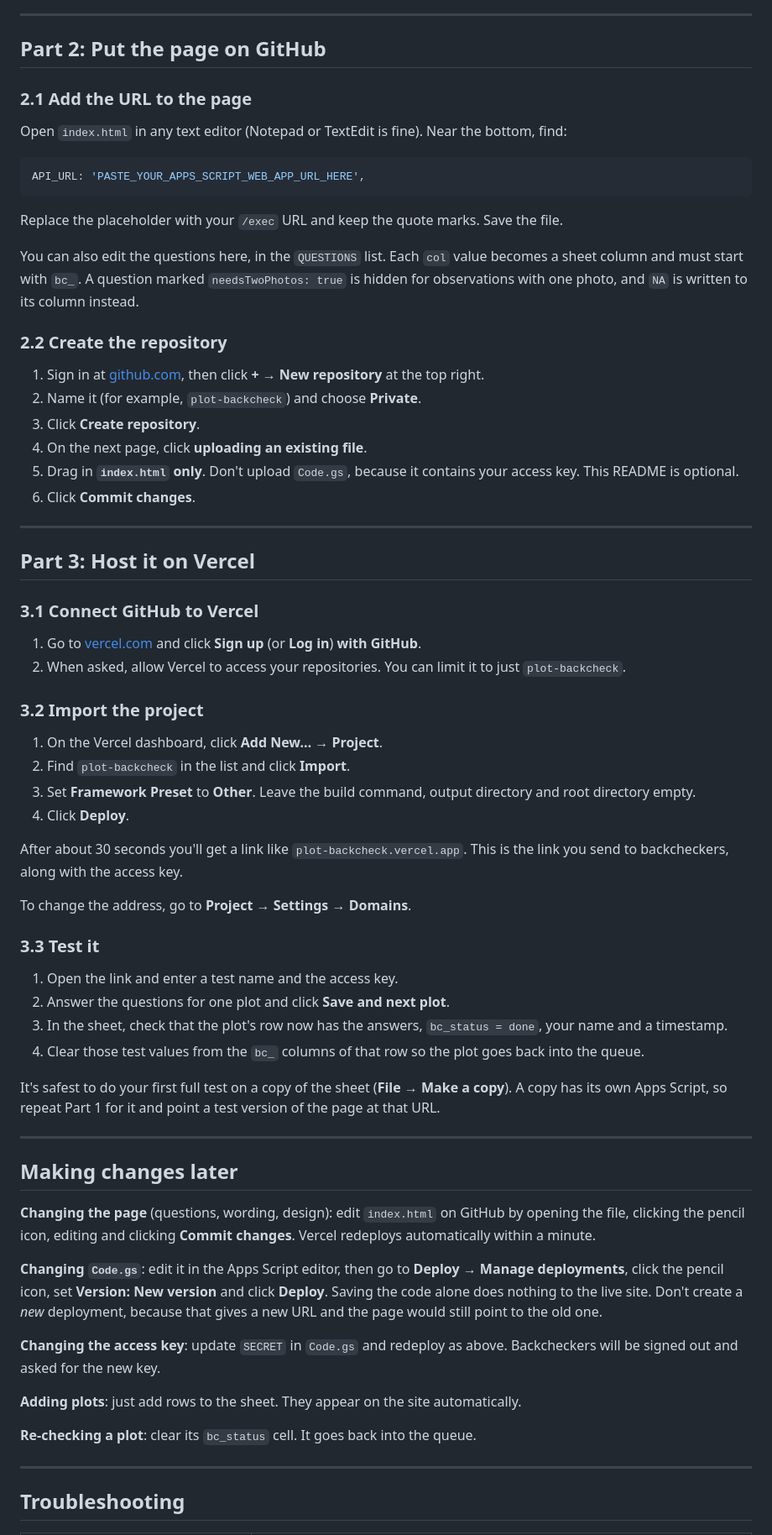
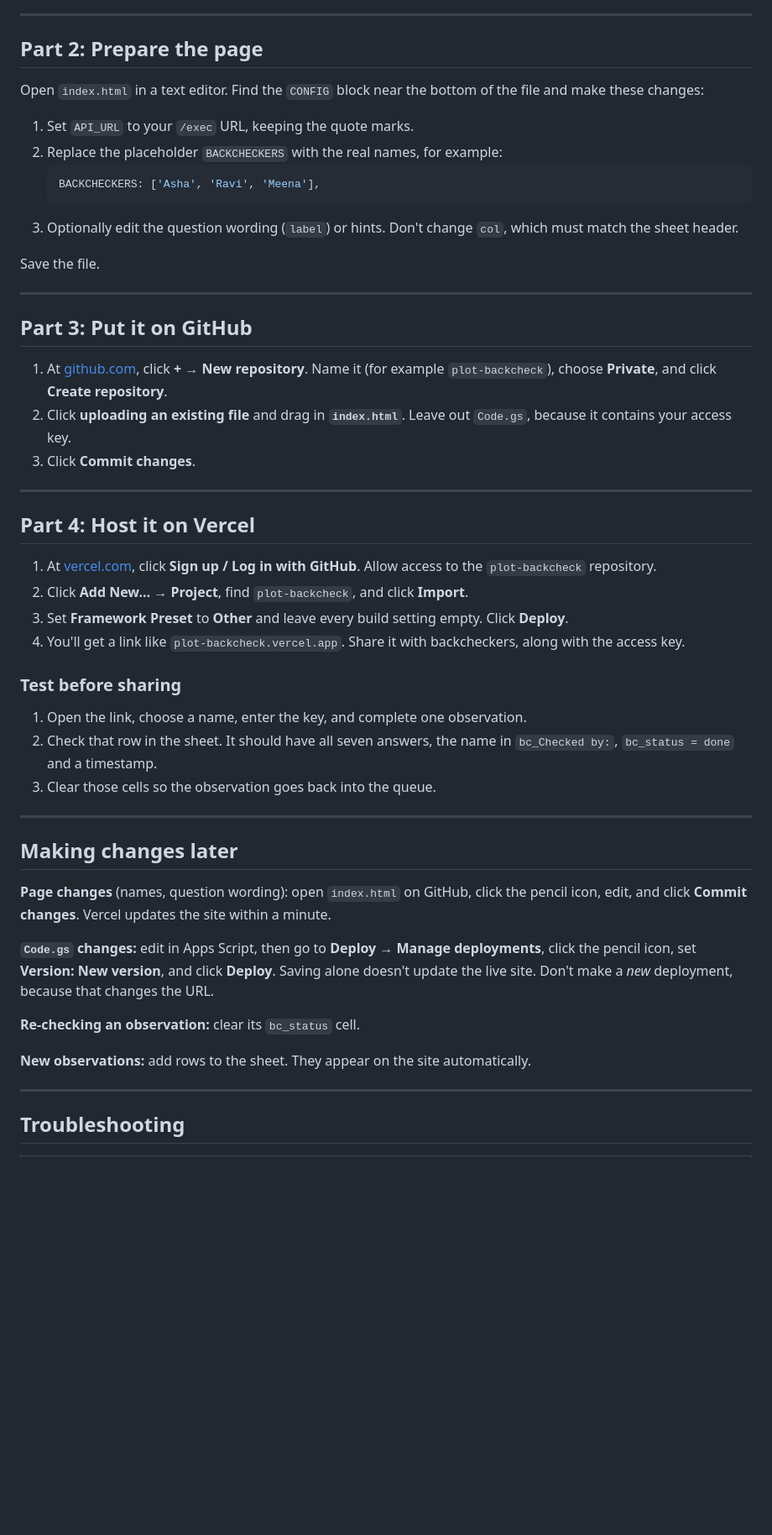
Before and after one commit to nikhilavijay/ispc_HFM_image_backcheck, a Markdown page: README.md, the part around one of its changes. Shown at 84% size. Drawn GitHub-style; blank space fills up the shorter version.

````diff
--- a/README.md
+++ b/README.md
@@ -65,71 +69,53 @@ A page full of text starting with `{"row":` means it works. Note that this check
 
 ---
 
-## Part 2: Put the page on GitHub
+## Part 2: Prepare the page
 
-### 2.1 Add the URL to the page
+Open `index.html` in a text editor. Find the `CONFIG` block near the bottom of the file and make these changes:
 
-Open `index.html` in any text editor (Notepad or TextEdit is fine). Near the bottom, find:
+1. Set `API_URL` to your `/exec` URL, keeping the quote marks.
+2. Replace the placeholder `BACKCHECKERS` with the real names, for example:
+   ```js
+   BACKCHECKERS: ['Asha', 'Ravi', 'Meena'],
+   ```
+3. Optionally edit the question wording (`label`) or hints. Don't change `col`, which must match the sheet header.
 
-```js
-API_URL: 'PASTE_YOUR_APPS_SCRIPT_WEB_APP_URL_HERE',
-```
-
-Replace the placeholder with your `/exec` URL and keep the quote marks. Save the file.
-
-You can also edit the questions here, in the `QUESTIONS` list. Each `col` value becomes a sheet column and must start with `bc_`. A question marked `needsTwoPhotos: true` is hidden for observations with one photo, and `NA` is written to its column instead.
-
-### 2.2 Create the repository
-
-1. Sign in at [github.com](https://github.com), then click **+ → New repository** at the top right.
-2. Name it (for example, `plot-backcheck`) and choose **Private**.
-3. Click **Create repository**.
-4. On the next page, click **uploading an existing file**.
-5. Drag in **`index.html` only**. Don't upload `Code.gs`, because it contains your access key. This README is optional.
-6. Click **Commit changes**.
+Save the file.
 
 ---
 
-## Part 3: Host it on Vercel
+## Part 3: Put it on GitHub
 
-### 3.1 Connect GitHub to Vercel
+1. At [github.com](https://github.com), click **+ → New repository**. Name it (for example `plot-backcheck`), choose **Private**, and click **Create repository**.
+2. Click **uploading an existing file** and drag in **`index.html`**. Leave out `Code.gs`, because it contains your access key.
+3. Click **Commit changes**.
 
-1. Go to [vercel.com](https://vercel.com) and click **Sign up** (or **Log in**) **with GitHub**.
-2. When asked, allow Vercel to access your repositories. You can limit it to just `plot-backcheck`.
+---
 
-### 3.2 Import the project
+## Part 4: Host it on Vercel
 
-1. On the Vercel dashboard, click **Add New… → Project**.
-2. Find `plot-backcheck` in the list and click **Import**.
-3. Set **Framework Preset** to **Other**. Leave the build command, output directory and root directory empty.
-4. Click **Deploy**.
+1. At [vercel.com](https://vercel.com), click **Sign up / Log in with GitHub**. Allow access to the `plot-backcheck` repository.
+2. Click **Add New… → Project**, find `plot-backcheck`, and click **Import**.
+3. Set **Framework Preset** to **Other** and leave every build setting empty. Click **Deploy**.
+4. You'll get a link like `plot-backcheck.vercel.app`. Share it with backcheckers, along with the access key.
 
-After about 30 seconds you'll get a link like `plot-backcheck.vercel.app`. This is the link you send to backcheckers, along with the access key.
+### Test before sharing
 
-To change the address, go to **Project → Settings → Domains**.
-
-### 3.3 Test it
-
-1. Open the link and enter a test name and the access key.
-2. Answer the questions for one plot and click **Save and next plot**.
-3. In the sheet, check that the plot's row now has the answers, `bc_status = done`, your name and a timestamp.
-4. Clear those test values from the `bc_` columns of that row so the plot goes back into the queue.
-
-It's safest to do your first full test on a copy of the sheet (**File → Make a copy**). A copy has its own Apps Script, so repeat Part 1 for it and point a test version of the page at that URL.
+1. Open the link, choose a name, enter the key, and complete one observation.
+2. Check that row in the sheet. It should have all seven answers, the name in `bc_Checked by:`, `bc_status = done` and a timestamp.
+3. Clear those cells so the observation goes back into the queue.
 
 ---
 
 ## Making changes later
 
-**Changing the page** (questions, wording, design): edit `index.html` on GitHub by opening the file, clicking the pencil icon, editing and clicking **Commit changes**. Vercel redeploys automatically within a minute.
+**Page changes** (names, question wording): open `index.html` on GitHub, click the pencil icon, edit, and click **Commit changes**. Vercel updates the site within a minute.
 
-**Changing `Code.gs`**: edit it in the Apps Script editor, then go to **Deploy → Manage deployments**, click the pencil icon, set **Version: New version** and click **Deploy**. Saving the code alone does nothing to the live site. Don't create a *new* deployment, because that gives a new URL and the page would still point to the old one.
+**`Code.gs` changes:** edit in Apps Script, then go to **Deploy → Manage deployments**, click the pencil icon, set **Version: New version**, and click **Deploy**. Saving alone doesn't update the live site. Don't make a *new* deployment, because that changes the URL.
 
-**Changing the access key**: update `SECRET` in `Code.gs` and redeploy as above. Backcheckers will be signed out and asked for the new key.
+**Re-checking an observation:** clear its `bc_status` cell.
 
-**Adding plots**: just add rows to the sheet. They appear on the site automatically.
-
-**Re-checking a plot**: clear its `bc_status` cell. It goes back into the queue.
+**New observations:** add rows to the sheet. They appear on the site automatically.
 
 ---
 
````
Also changed, not shown: other parts of README.md (+49 -45 lines).
